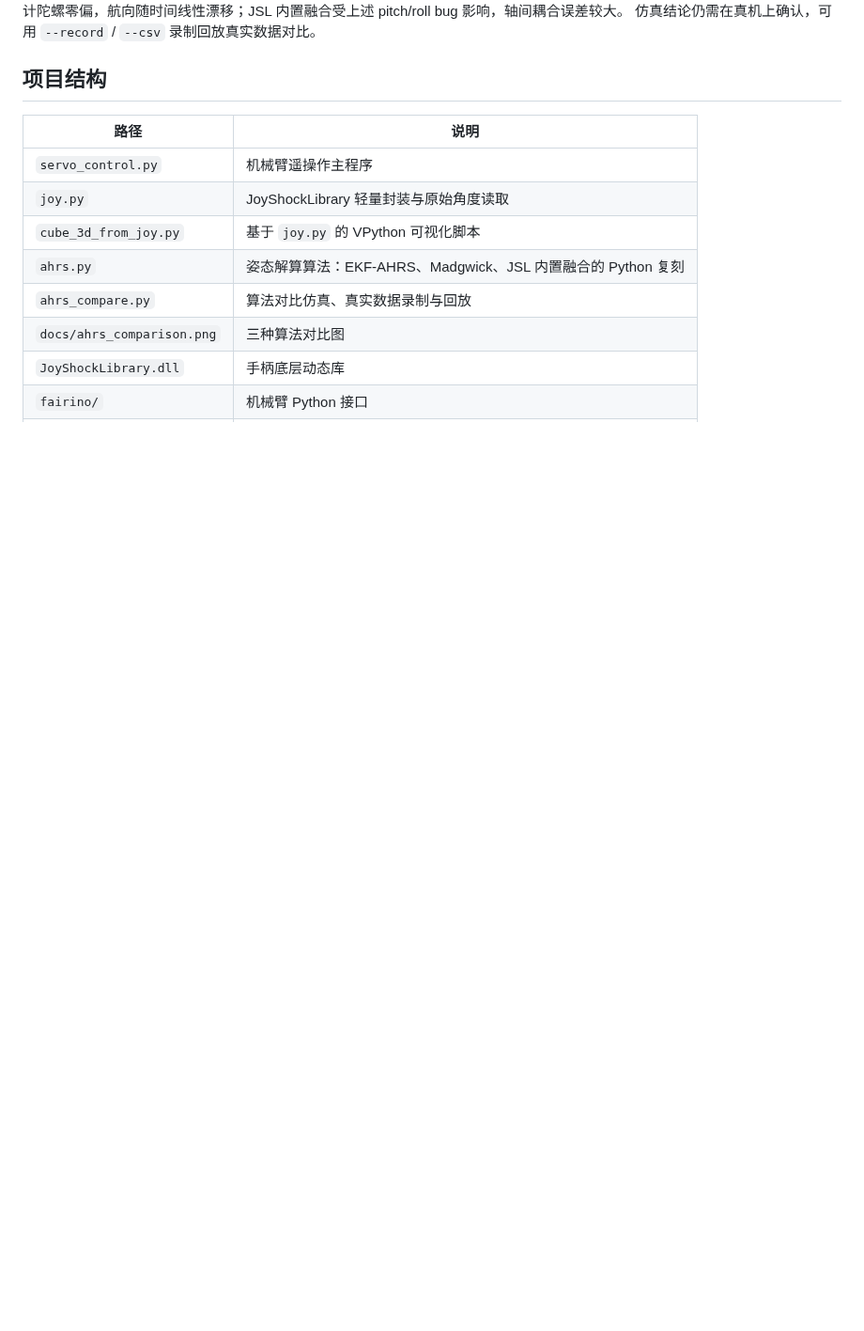
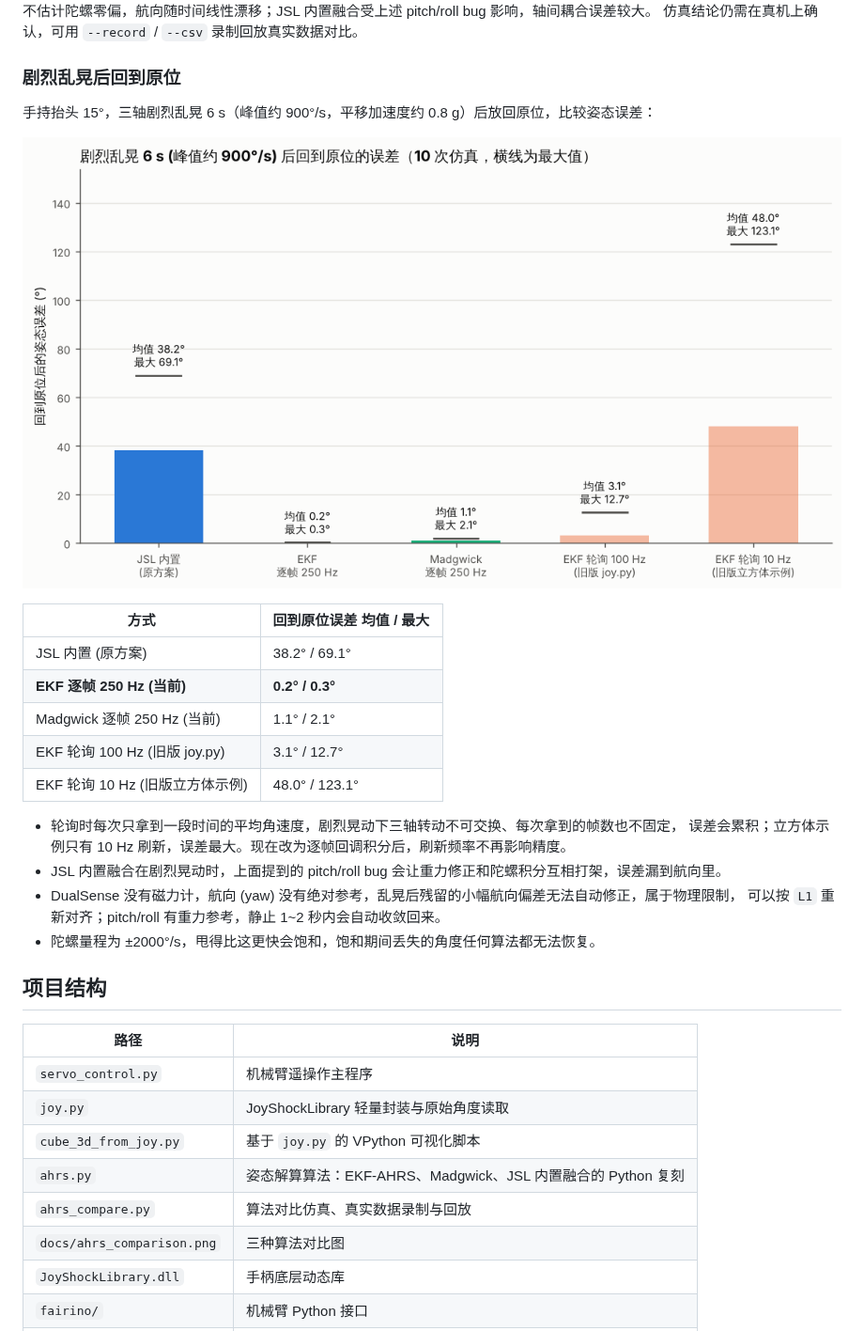
Before and after one commit to sj122/DualSense-FR5-Motion-Teleop-, a Markdown page: README.md, the part around one of its changes. Shown at 94% size. Drawn GitHub-style; pictures changed too: docs/ahrs_shake_test.png (added); blank space fills up the shorter version.

```diff
--- a/README.md
+++ b/README.md
@@ -190,5 +191,26 @@ IMU 250 Hz，陀螺噪声 0.15°/s + 残余零偏 ±0.3°/s + 零偏随机游走
 Madgwick 计算最快，但不估计陀螺零偏，航向随时间线性漂移；JSL 内置融合受上述 pitch/roll bug 影响，轴间耦合误差较大。
 仿真结论仍需在真机上确认，可用 `--record` / `--csv` 录制回放真实数据对比。
+
+### 剧烈乱晃后回到原位
+
+手持抬头 15°，三轴剧烈乱晃 6 s（峰值约 900°/s，平移加速度约 0.8 g）后放回原位，比较姿态误差：
+
+![乱晃测试](docs/ahrs_shake_test.png)
+
+| 方式 | 回到原位误差 均值 / 最大 |
+|---|---|
+| JSL 内置 (原方案) | 38.2° / 69.1° |
+| **EKF 逐帧 250 Hz (当前)** | **0.2° / 0.3°** |
+| Madgwick 逐帧 250 Hz (当前) | 1.1° / 2.1° |
+| EKF 轮询 100 Hz (旧版 joy.py) | 3.1° / 12.7° |
+| EKF 轮询 10 Hz (旧版立方体示例) | 48.0° / 123.1° |
+
+- 轮询时每次只拿到一段时间的平均角速度，剧烈晃动下三轴转动不可交换、每次拿到的帧数也不固定，
+  误差会累积；立方体示例只有 10 Hz 刷新，误差最大。现在改为逐帧回调积分后，刷新频率不再影响精度。
+- JSL 内置融合在剧烈晃动时，上面提到的 pitch/roll bug 会让重力修正和陀螺积分互相打架，误差漏到航向里。
+- DualSense 没有磁力计，航向 (yaw) 没有绝对参考，乱晃后残留的小幅航向偏差无法自动修正，属于物理限制，
+  可以按 `L1` 重新对齐；pitch/roll 有重力参考，静止 1~2 秒内会自动收敛回来。
+- 陀螺量程为 ±2000°/s，甩得比这更快会饱和，饱和期间丢失的角度任何算法都无法恢复。
 
 ## 项目结构
 
```
Also changed, not shown: other parts of README.md (+11 -10 lines), docs/ahrs_comparison.png, 3 other files.
